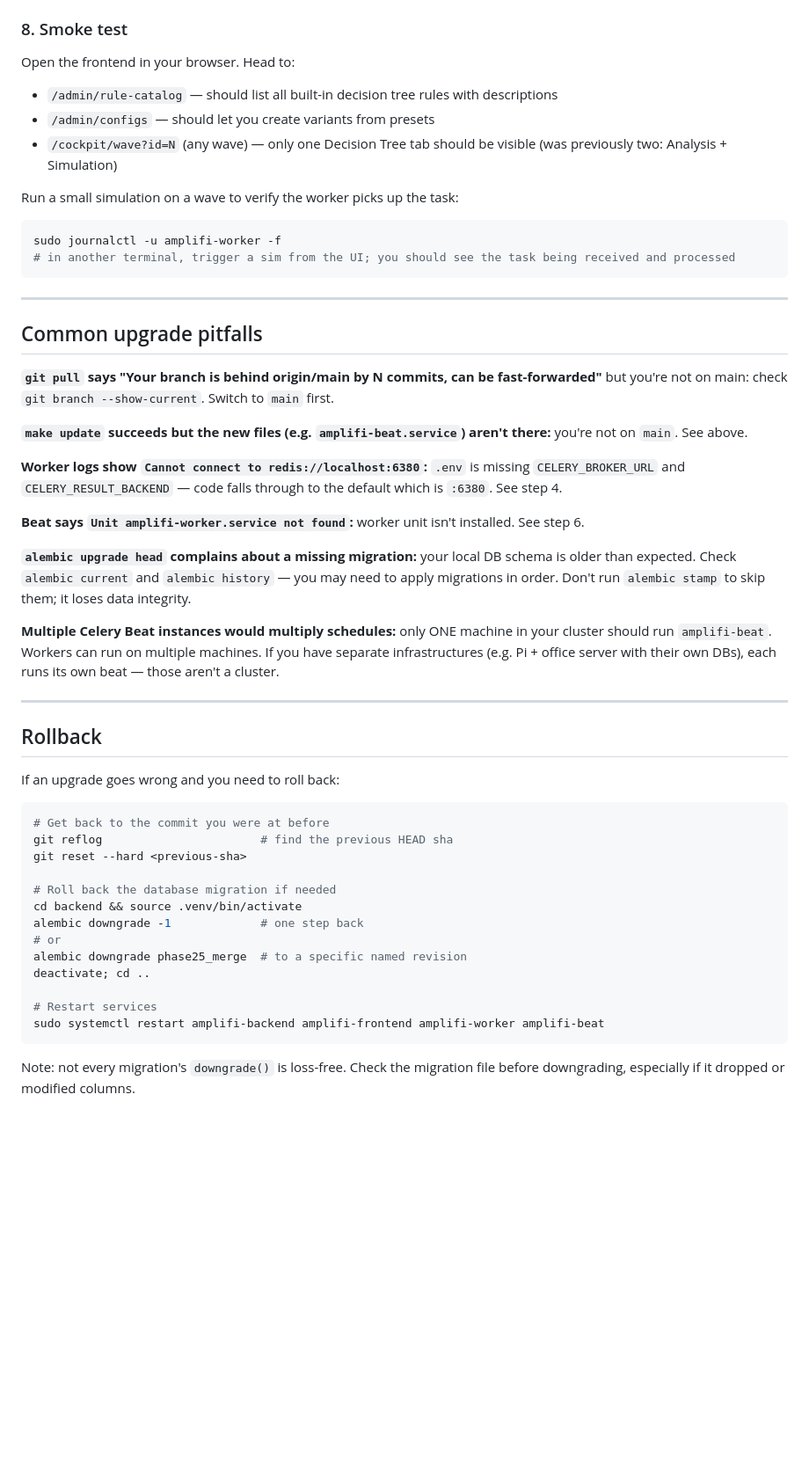
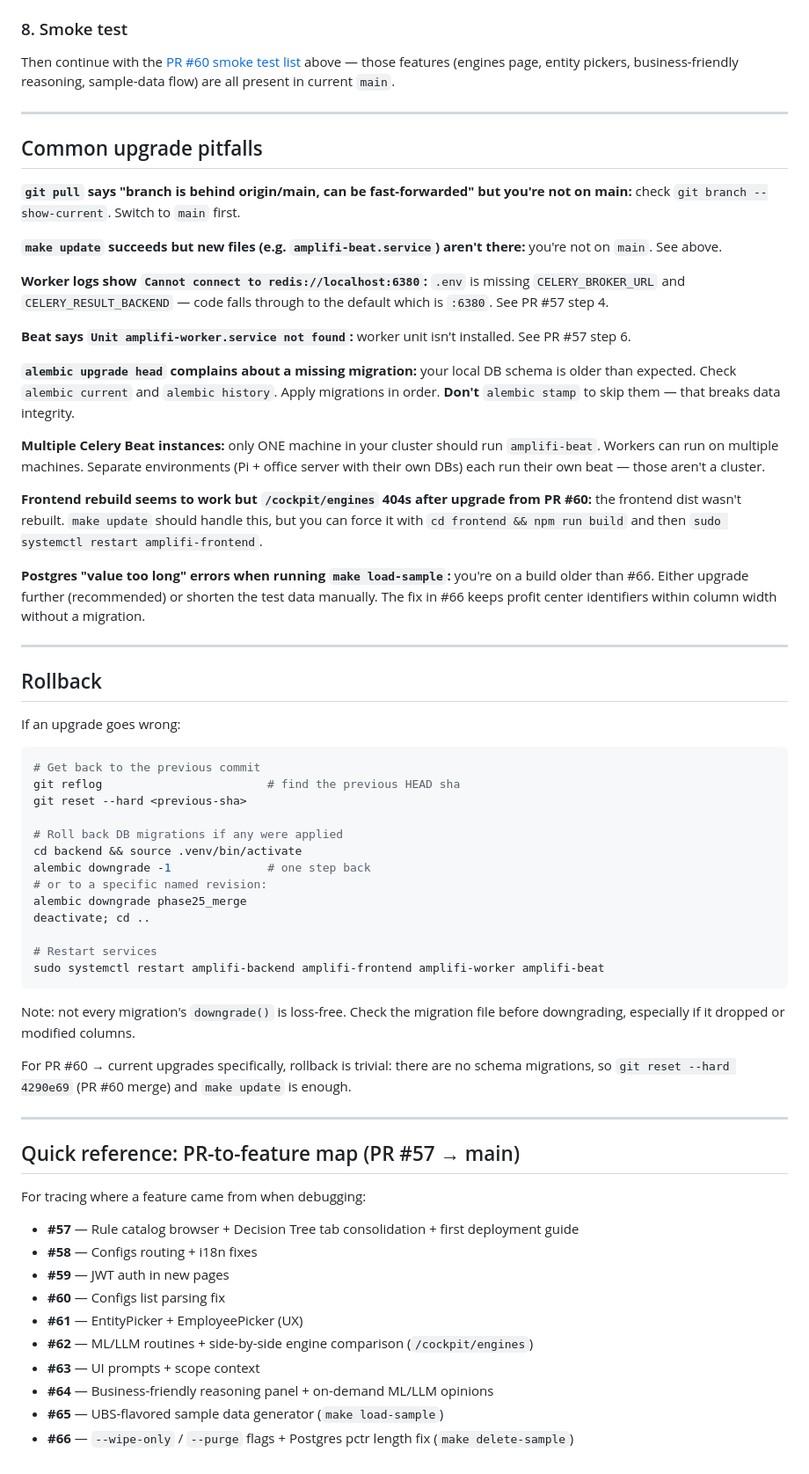
Before and after one commit to deblasioluca/ampliFi-center-management, a Markdown page: docs/DEPLOYMENT.md, the part around one of its changes. Shown at 88% size. Drawn GitHub-style; blank space fills up the shorter version.

````diff
--- a/docs/DEPLOYMENT.md
+++ b/docs/DEPLOYMENT.md
@@ -170,54 +255,84 @@ If you see "Cannot connect to redis://localhost:6380" — that means CELERY_BROK
 
 ### 8. Smoke test
 
-Open the frontend in your browser. Head to:
-- `/admin/rule-catalog` — should list all built-in decision tree rules with descriptions
-- `/admin/configs` — should let you create variants from presets
-- `/cockpit/wave?id=N` (any wave) — only one Decision Tree tab should be visible (was previously two: Analysis + Simulation)
-
-Run a small simulation on a wave to verify the worker picks up the task:
-
-```bash
-sudo journalctl -u amplifi-worker -f
-# in another terminal, trigger a sim from the UI; you should see the task being received and processed
-```
+Then continue with the [PR #60 smoke test list](#smoke-test) above — those features (engines
+page, entity pickers, business-friendly reasoning, sample-data flow) are all present in
+current `main`.
 
 ---
 
 ## Common upgrade pitfalls
 
-**`git pull` says "Your branch is behind origin/main by N commits, can be fast-forwarded"** but you're not on main: check `git branch --show-current`. Switch to `main` first.
+**`git pull` says "branch is behind origin/main, can be fast-forwarded" but you're not on main:**
+check `git branch --show-current`. Switch to `main` first.
 
-**`make update` succeeds but the new files (e.g. `amplifi-beat.service`) aren't there:** you're not on `main`. See above.
+**`make update` succeeds but new files (e.g. `amplifi-beat.service`) aren't there:**
+you're not on `main`. See above.
 
-**Worker logs show `Cannot connect to redis://localhost:6380`:** `.env` is missing `CELERY_BROKER_URL` and `CELERY_RESULT_BACKEND` — code falls through to the default which is `:6380`. See step 4.
+**Worker logs show `Cannot connect to redis://localhost:6380`:** `.env` is missing
+`CELERY_BROKER_URL` and `CELERY_RESULT_BACKEND` — code falls through to the default which
+is `:6380`. See PR #57 step 4.
 
-**Beat says `Unit amplifi-worker.service not found`:** worker unit isn't installed. See step 6.
+**Beat says `Unit amplifi-worker.service not found`:** worker unit isn't installed. See
+PR #57 step 6.
 
-**`alembic upgrade head` complains about a missing migration:** your local DB schema is older than expected. Check `alembic current` and `alembic history` — you may need to apply migrations in order. Don't run `alembic stamp` to skip them; it loses data integrity.
+**`alembic upgrade head` complains about a missing migration:** your local DB schema is
+older than expected. Check `alembic current` and `alembic history`. Apply migrations in
+order. **Don't** `alembic stamp` to skip them — that breaks data integrity.
 
-**Multiple Celery Beat instances would multiply schedules:** only ONE machine in your cluster should run `amplifi-beat`. Workers can run on multiple machines. If you have separate infrastructures (e.g. Pi + office server with their own DBs), each runs its own beat — those aren't a cluster.
+**Multiple Celery Beat instances:** only ONE machine in your cluster should run
+`amplifi-beat`. Workers can run on multiple machines. Separate environments (Pi + office
+server with their own DBs) each run their own beat — those aren't a cluster.
+
+**Frontend rebuild seems to work but `/cockpit/engines` 404s after upgrade from PR #60:**
+the frontend dist wasn't rebuilt. `make update` should handle this, but you can force it
+with `cd frontend && npm run build` and then `sudo systemctl restart amplifi-frontend`.
+
+**Postgres "value too long" errors when running `make load-sample`:** you're on a build
+older than #66. Either upgrade further (recommended) or shorten the test data manually. The
+fix in #66 keeps profit center identifiers within column width without a migration.
 
 ---
 
 ## Rollback
 
-If an upgrade goes wrong and you need to roll back:
+If an upgrade goes wrong:
 
 ```bash
-# Get back to the commit you were at before
-git reflog                       # find the previous HEAD sha
+# Get back to the previous commit
+git reflog                        # find the previous HEAD sha
 git reset --hard <previous-sha>
 
-# Roll back the database migration if needed
+# Roll back DB migrations if any were applied
 cd backend && source .venv/bin/activate
-alembic downgrade -1             # one step back
-# or
-alembic downgrade phase25_merge  # to a specific named revision
+alembic downgrade -1              # one step back
+# or to a specific named revision:
+alembic downgrade phase25_merge
 deactivate; cd ..
 
 # Restart services
 sudo systemctl restart amplifi-backend amplifi-frontend amplifi-worker amplifi-beat
 ```
 
-Note: not every migration's `downgrade()` is loss-free. Check the migration file before downgrading, especially if it dropped or modified columns.
+Note: not every migration's `downgrade()` is loss-free. Check the migration file before
+downgrading, especially if it dropped or modified columns.
+
+For PR #60 → current upgrades specifically, rollback is trivial: there are no schema
+migrations, so `git reset --hard 4290e69` (PR #60 merge) and `make update` is enough.
+
+---
+
+## Quick reference: PR-to-feature map (PR #57 → main)
+
+For tracing where a feature came from when debugging:
+
+- **#57** — Rule catalog browser + Decision Tree tab consolidation + first deployment guide
+- **#58** — Configs routing + i18n fixes
+- **#59** — JWT auth in new pages
+- **#60** — Configs list parsing fix
+- **#61** — EntityPicker + EmployeePicker (UX)
+- **#62** — ML/LLM routines + side-by-side engine comparison (`/cockpit/engines`)
+- **#63** — UI prompts + scope context
+- **#64** — Business-friendly reasoning panel + on-demand ML/LLM opinions
+- **#65** — UBS-flavored sample data generator (`make load-sample`)
+- **#66** — `--wipe-only` / `--purge` flags + Postgres pctr length fix (`make delete-sample`)
````
Also changed, not shown: other parts of docs/DEPLOYMENT.md (+140 -55 lines).
